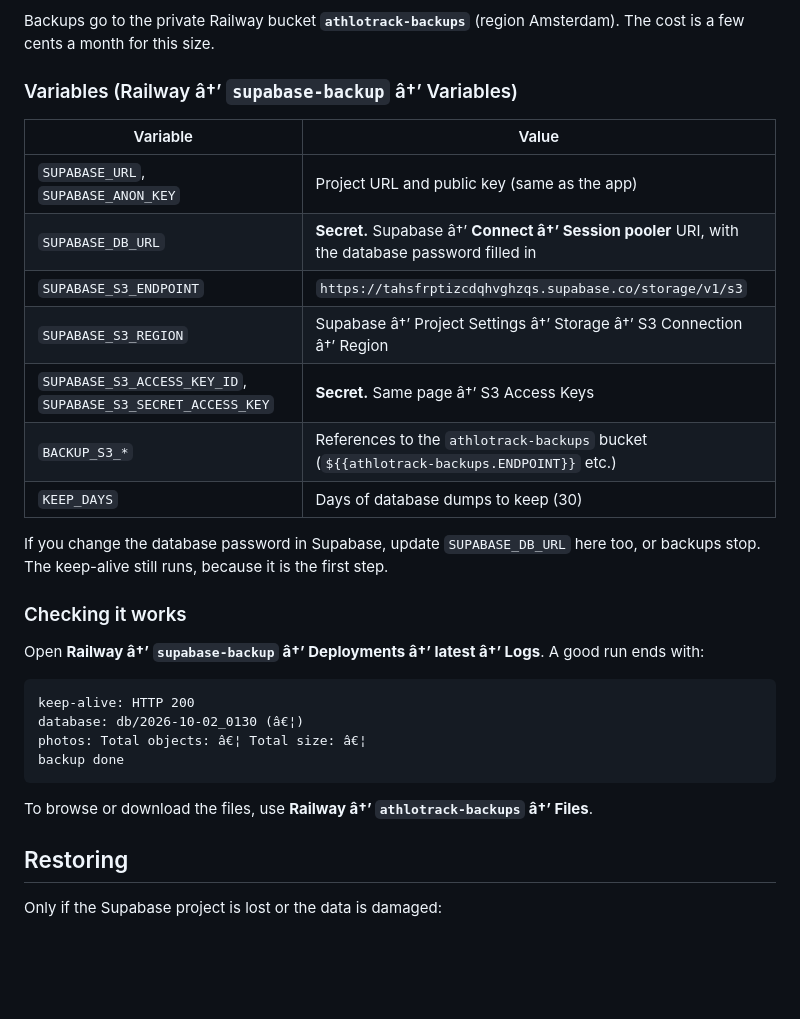
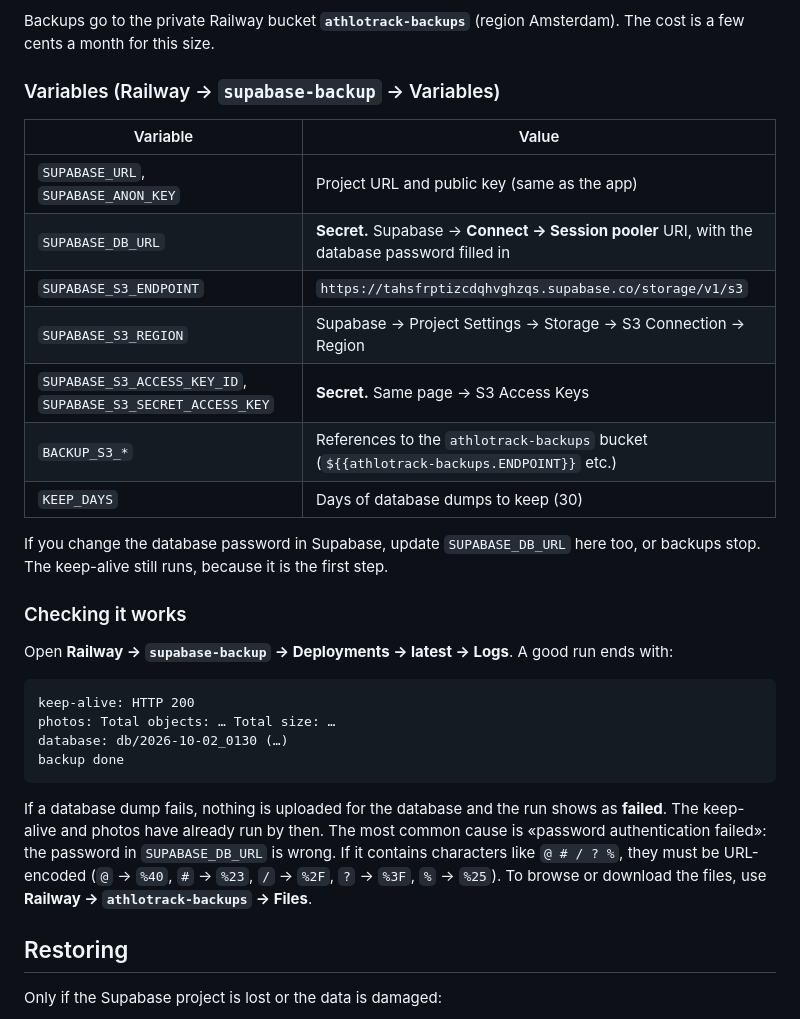
Before and after one commit to K0D1M/AthloTrack, a Markdown page: docs/backups.md, the part around the change. Drawn GitHub-style; blank space fills up the shorter version.

Commit message:
Docs: fix garbled characters in backups.md; failed-run notes
Co-Authored-By: Claude Opus 5.5 <noreply@anthropic.com>

````diff
--- a/docs/backups.md
+++ b/docs/backups.md
@@ -16,29 +16,30 @@ Railway service **`supabase-backup`** (project AthloTrack). It's built from [`op
 
 Backups go to the private Railway bucket **`athlotrack-backups`** (region Amsterdam). The cost is a few cents a month for this size.
 
-### Variables (Railway â†’ `supabase-backup` â†’ Variables)
+### Variables (Railway → `supabase-backup` → Variables)
 
 | Variable | Value |
 |---|---|
 | `SUPABASE_URL`, `SUPABASE_ANON_KEY` | Project URL and public key (same as the app) |
-| `SUPABASE_DB_URL` | **Secret.** Supabase â†’ **Connect â†’ Session pooler** URI, with the database password filled in |
+| `SUPABASE_DB_URL` | **Secret.** Supabase → **Connect → Session pooler** URI, with the database password filled in |
 | `SUPABASE_S3_ENDPOINT` | `https://tahsfrptizcdqhvghzqs.supabase.co/storage/v1/s3` |
-| `SUPABASE_S3_REGION` | Supabase â†’ Project Settings â†’ Storage â†’ S3 Connection â†’ Region |
-| `SUPABASE_S3_ACCESS_KEY_ID`, `SUPABASE_S3_SECRET_ACCESS_KEY` | **Secret.** Same page â†’ S3 Access Keys |
+| `SUPABASE_S3_REGION` | Supabase → Project Settings → Storage → S3 Connection → Region |
+| `SUPABASE_S3_ACCESS_KEY_ID`, `SUPABASE_S3_SECRET_ACCESS_KEY` | **Secret.** Same page → S3 Access Keys |
 | `BACKUP_S3_*` | References to the `athlotrack-backups` bucket (`${{athlotrack-backups.ENDPOINT}}` etc.) |
 | `KEEP_DAYS` | Days of database dumps to keep (30) |
 
 If you change the database password in Supabase, update `SUPABASE_DB_URL` here too, or backups stop. The keep-alive still runs, because it is the first step.
 
 ### Checking it works
-Open **Railway â†’ `supabase-backup` â†’ Deployments â†’ latest â†’ Logs**. A good run ends with:
+Open **Railway → `supabase-backup` → Deployments → latest → Logs**. A good run ends with:
 ```
 keep-alive: HTTP 200
-database: db/2026-10-02_0130 (â€¦)
-photos: Total objects: â€¦ Total size: â€¦
+photos: Total objects: … Total size: …
+database: db/2026-10-02_0130 (…)
 backup done
 ```
-To browse or download the files, use **Railway â†’ `athlotrack-backups` â†’ Files**.
+If a database dump fails, nothing is uploaded for the database and the run shows as **failed**. The keep-alive and photos have already run by then. The most common cause is «password authentication failed»: the password in `SUPABASE_DB_URL` is wrong. If it contains characters like `@ # / ? %`, they must be URL-encoded (`@` → `%40`, `#` → `%23`, `/` → `%2F`, `?` → `%3F`, `%` → `%25`).
+To browse or download the files, use **Railway → `athlotrack-backups` → Files**.
 
 ## Restoring
 
````
